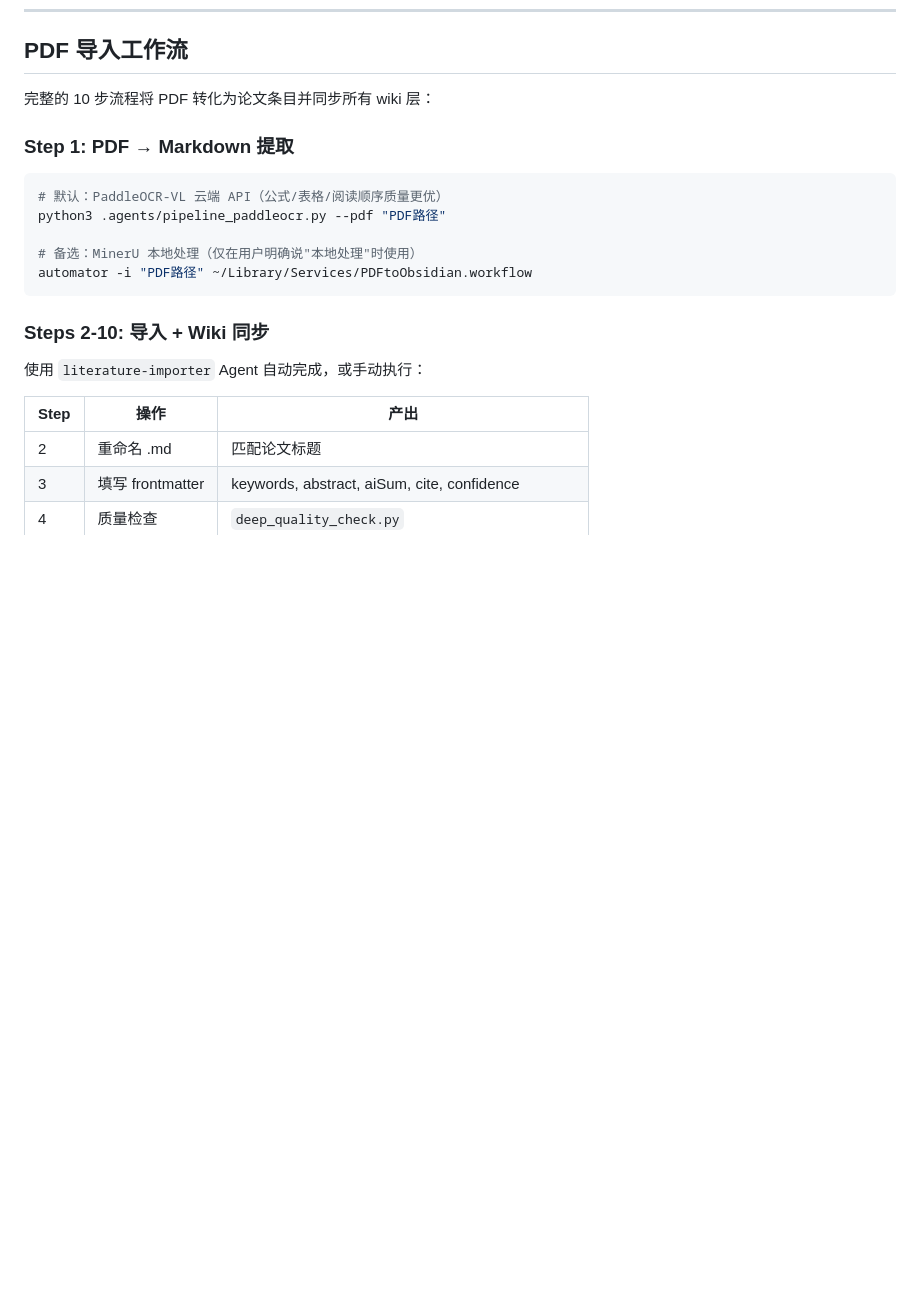
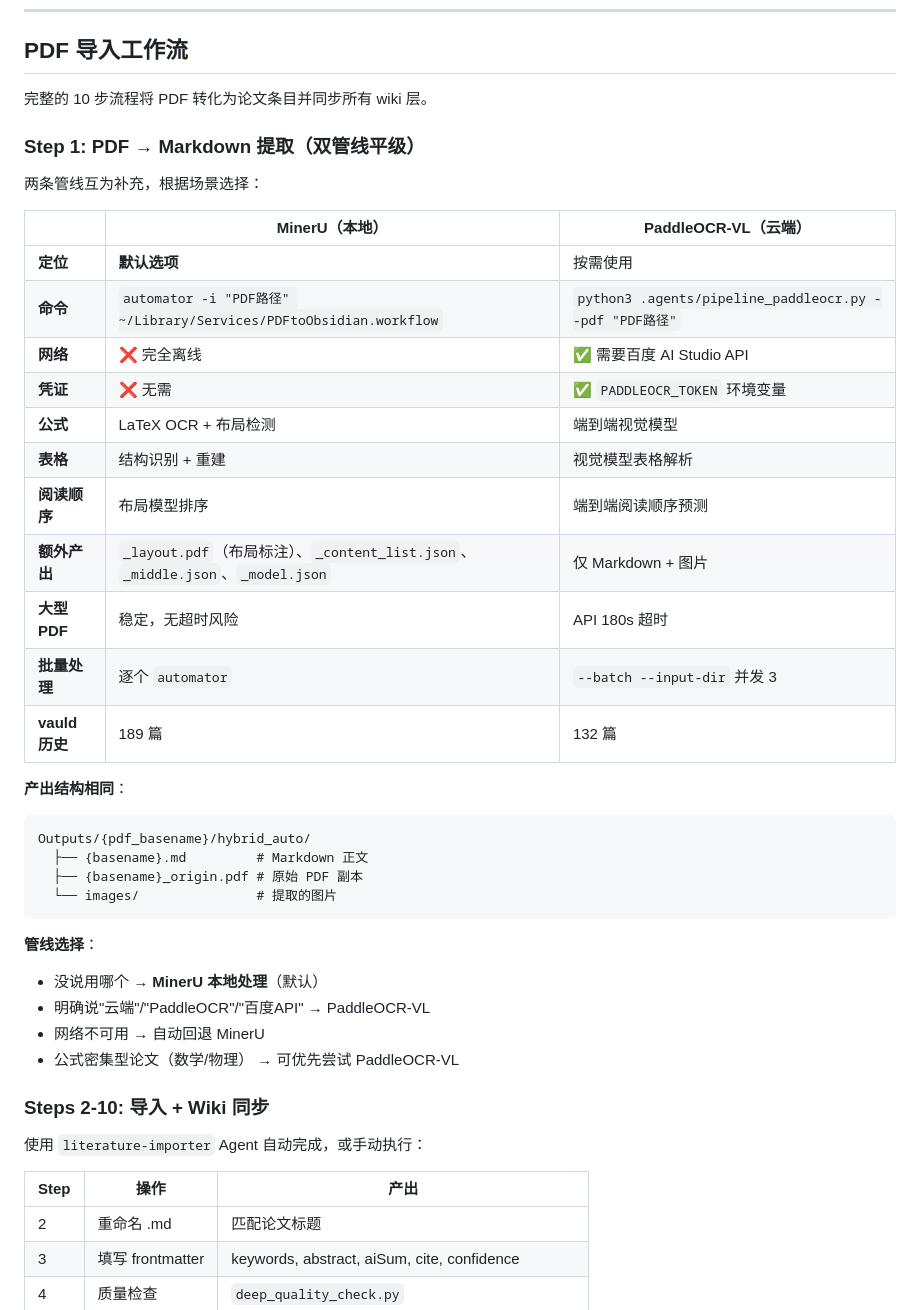
Before and after one commit to yangliunudt-web/paper-knowledge-base, a Markdown page: README.md, the part around the change. Drawn GitHub-style; blank space fills up the shorter version.

````diff
--- a/README.md
+++ b/README.md
@@ -166,17 +166,39 @@ wiki_concepts:
 
 ## PDF 导入工作流
 
-完整的 10 步流程将 PDF 转化为论文条目并同步所有 wiki 层：
+完整的 10 步流程将 PDF 转化为论文条目并同步所有 wiki 层。
 
-### Step 1: PDF → Markdown 提取
+### Step 1: PDF → Markdown 提取（双管线平级）
 
-```bash
-# 默认：PaddleOCR-VL 云端 API（公式/表格/阅读顺序质量更优）
-python3 .agents/pipeline_paddleocr.py --pdf "PDF路径"
+两条管线互为补充，根据场景选择：
 
-# 备选：MinerU 本地处理（仅在用户明确说"本地处理"时使用）
-automator -i "PDF路径" ~/Library/Services/PDFtoObsidian.workflow
+| | MinerU（本地） | PaddleOCR-VL（云端） |
+|---|---|---|
+| **定位** | **默认选项** | 按需使用 |
+| **命令** | `automator -i "PDF路径" ~/Library/Services/PDFtoObsidian.workflow` | `python3 .agents/pipeline_paddleocr.py --pdf "PDF路径"` |
+| **网络** | ❌ 完全离线 | ✅ 需要百度 AI Studio API |
+| **凭证** | ❌ 无需 | ✅ `PADDLEOCR_TOKEN` 环境变量 |
+| **公式** | LaTeX OCR + 布局检测 | 端到端视觉模型 |
+| **表格** | 结构识别 + 重建 | 视觉模型表格解析 |
+| **阅读顺序** | 布局模型排序 | 端到端阅读顺序预测 |
+| **额外产出** | `_layout.pdf`（布局标注）、`_content_list.json`、`_middle.json`、`_model.json` | 仅 Markdown + 图片 |
+| **大型 PDF** | 稳定，无超时风险 | API 180s 超时 |
+| **批量处理** | 逐个 `automator` | `--batch --input-dir` 并发 3 |
+| **vauld 历史** | 189 篇 | 132 篇 |
+
+**产出结构相同**：
 ```
+Outputs/{pdf_basename}/hybrid_auto/
+  ├── {basename}.md         # Markdown 正文
+  ├── {basename}_origin.pdf # 原始 PDF 副本
+  └── images/               # 提取的图片
+```
+
+**管线选择**：
+- 没说用哪个 → **MinerU 本地处理**（默认）
+- 明确说"云端"/"PaddleOCR"/"百度API" → PaddleOCR-VL
+- 网络不可用 → 自动回退 MinerU
+- 公式密集型论文（数学/物理） → 可优先尝试 PaddleOCR-VL
 
 ### Steps 2-10: 导入 + Wiki 同步
 
````
Also changed, not shown: .agents/literature-importer-config.md (+18 -14 lines), CLAUDE.md (+27 -8 lines).
